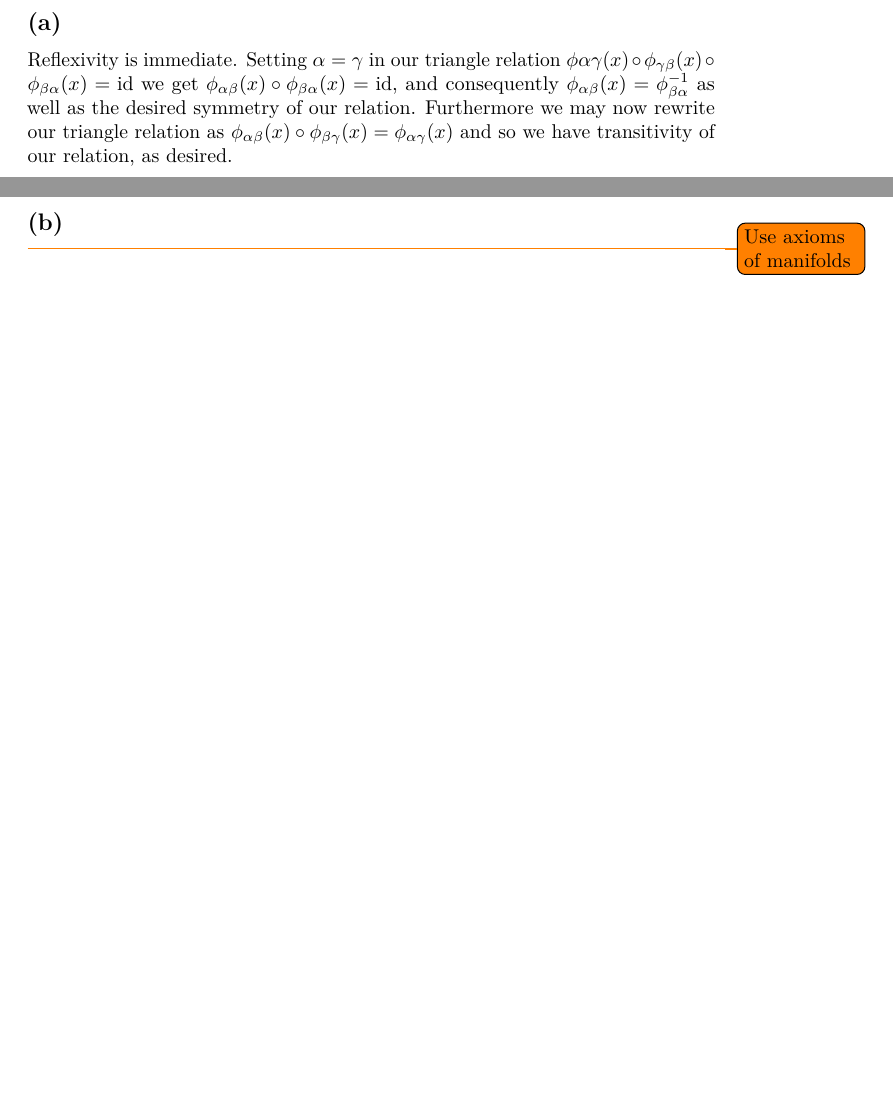
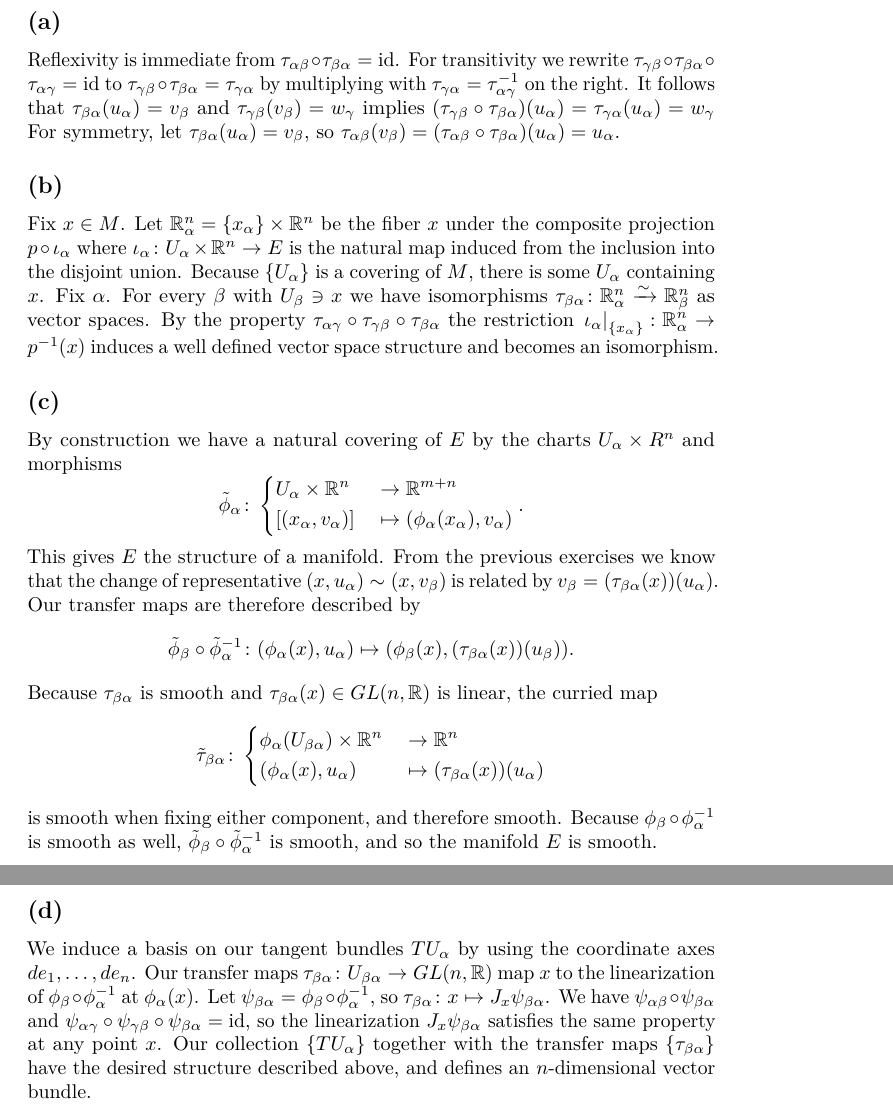
Before and after one commit to jonmagnus/MAT4520, a LaTeX document (oblig1/oblig1.tex): two parts of pages 1 and 2 of 2 before the commit and two parts of pages 2 and 3 of 3 after it, joined at a grey line, cut so that both start at the same text, the shorter picture padded with empty space. Compiled offline with pdfLaTeX.

Commit message:
Complete assignment

```diff
--- a/oblig1/oblig1.tex
+++ b/oblig1/oblig1.tex
@@ -7,8 +7,10 @@
 \usepackage{microtype}
 \usepackage{amsmath, amssymb}
 \usepackage{todonotes}
+\usepackage{tikz-cd}
 
 \DeclareMathOperator{\id}{id}
+\newcommand{\restrict}[1]{\left.{#1}\right|}
 
 \author{Jon-Magnus Rosenblad}
 \date{April 2021}
@@ -48,12 +63,66 @@ Bilinearity is again induced, and anti-commutativity is induced by the anti-comm
 \subsection*{(a)}
-Reflexivity is immediate.
-Setting $\alpha=\gamma$ in our triangle relation $\phi{\alpha\gamma}(x)\circ \phi_{\gamma\beta}(x)\circ \phi_{\beta\alpha}(x)=\id$
-we get $\phi_{\alpha\beta}(x)\circ \phi_{\beta\alpha}(x) = \id$, and consequently $\phi_{\alpha\beta}(x)=\phi_{\beta\alpha}^{-1}$
-as well as the desired symmetry of our relation.
-Furthermore we may now rewrite our triangle relation as $\phi_{\alpha\beta}(x)\circ \phi_{\beta\gamma}(x) = \phi_{\alpha\gamma}(x)$
-and so we have transitivity of our relation, as desired.
+Reflexivity is immediate from $\tau_{\alpha\beta}\circ\tau_{\beta\alpha}=\id$.
+For transitivity we rewrite $\tau_{\gamma\beta}\circ\tau_{\beta\alpha}\circ\tau_{\alpha\gamma}=\id$
+to $\tau_{\gamma\beta}\circ\tau_{\beta\alpha}=\tau_{\gamma\alpha}$
+by multiplying with $\tau_{\gamma\alpha} = \tau_{\alpha\gamma}^{-1}$ on the right.
+It follows that
+$\tau_{\beta\alpha}(u_\alpha)=v_\beta$ and $\tau_{\gamma\beta}(v_\beta)=w_\gamma$
+implies $(\tau_{\gamma\beta}\circ\tau_{\beta\alpha})(u_\alpha)=\tau_{\gamma\alpha}(u_\alpha)=w_\gamma$
+For symmetry, let $\tau_{\beta\alpha}(u_\alpha)=v_\beta$,
+so $\tau_{\alpha\beta}(v_\beta)=(\tau_{\alpha\beta}\circ\tau_{\beta\alpha})(u_\alpha)=u_\alpha$.
 
 \subsection*{(b)}
-\todo{Use axioms of manifolds}
+Fix $x\in M$.
+Let $\mathbb R^n_\alpha=\{x_\alpha\}\times\mathbb R^n$ be the fiber $x$ under the composite projection $p\circ \iota_\alpha$
+where $\iota_\alpha\colon U_\alpha\times\mathbb R^n\to E$ is the natural map induced from the inclusion into the disjoint union.
+Because $\{U_\alpha\}$ is a covering of $M$, there is some $U_\alpha$ containing $x$.
+Fix $\alpha$.
+For every $\beta$ with $U_\beta\ni x$ we have isomorphisms $\tau_{\beta\alpha}\colon \mathbb R^n_\alpha\xrightarrow{\sim}\mathbb R^n_\beta$
+as vector spaces.
+By the property $\tau_{\alpha\gamma}\circ\tau_{\gamma\beta}\circ\tau_{\beta\alpha}$ the restriction
+$\restrict{\iota_\alpha}_{\{x_\alpha\}}\colon \mathbb R^n_\alpha\to p^{-1}(x)$ induces a well defined vector space structure
+and becomes an isomorphism.
+
+\subsection*{(c)}
+By construction we have a natural covering of $E$ by the charts $U_\alpha\times R^n$ and morphisms
+\begin{equation*}
+        \tilde \phi_\alpha\colon\left\{\begin{aligned}
+            &U_\alpha\times \mathbb R^n
+            &&\to \mathbb R^{m + n}\\
+            &[(x_\alpha,v_\alpha)]
+            &&\mapsto (\phi_\alpha(x_\alpha), v_\alpha)
+        \end{aligned}\right..
+\end{equation*}
+This gives $E$ the structure of a manifold.
+From the previous exercises we know that the change of representative $(x,u_\alpha)\sim (x,v_\beta)$ is related by
+$v_\beta=(\tau_{\beta\alpha}(x))(u_\alpha)$.
+Our transfer maps are therefore described by
+\begin{equation*}
+    \tilde \phi_\beta\circ\tilde\phi_\alpha^{-1}\colon (\phi_\alpha(x),u_\alpha)\mapsto (\phi_\beta(x),(\tau_{\beta\alpha}(x))(u_\beta)).
+\end{equation*}
+Because $\tau_{\beta\alpha}$ is smooth and $\tau_{\beta\alpha}(x)\in GL(n,\mathbb R)$ is linear,
+the curried map
+\begin{equation*}
+    \tilde\tau_{\beta\alpha}\colon \left\{\begin{aligned}
+        &\phi_\alpha(U_{\beta\alpha})\times \mathbb R^n
+        &&\to \mathbb R^n\\
+        &(\phi_\alpha(x),u_\alpha)
+        &&\mapsto (\tau_{\beta\alpha}(x))(u_\alpha)
+    \end{aligned}
+    \right.
+\end{equation*}
+is smooth when fixing either component, and therefore smooth.
+Because $\phi_\beta\circ\phi_\alpha^{-1}$ is smooth as well, $\tilde\phi_\beta\circ\tilde\phi_\alpha^{-1}$ is smooth,
+and so the manifold $E$ is smooth.
+
+\subsection*{(d)}
+We induce a basis on our tangent bundles $TU_\alpha$ by using the coordinate axes $de_1,\ldots,de_n$.
+Our transfer maps $\tau_{\beta\alpha}\colon U_{\beta\alpha}\to GL(n,\mathbb R)$ map
+$x$ to the linearization of $\phi_\beta\circ\phi_\alpha^{-1}$ at $\phi_\alpha(x)$.
+Let $\psi_{\beta\alpha}=\phi_\beta\circ \phi_\alpha^{-1}$, so $\tau_{\beta\alpha}\colon x\mapsto J_x\psi_{\beta\alpha}$.
+We have $\psi_{\alpha\beta}\circ\psi_{\beta\alpha}$ and $\psi_{\alpha\gamma}\circ\psi_{\gamma\beta}\circ\psi_{\beta\alpha}=\id$,
+so the linearization $J_x\psi_{\beta\alpha}$ satisfies the same property at any point $x$.
+Our collection $\{TU_\alpha\}$ together with the transfer maps $\{\tau_{\beta\alpha}\}$ have the desired structure described above,
+and defines an $n$-dimensional vector bundle.
 
 \end{document}
```
Also changed, not shown: oblig1/oblig1.tex (15 more changed lines).
